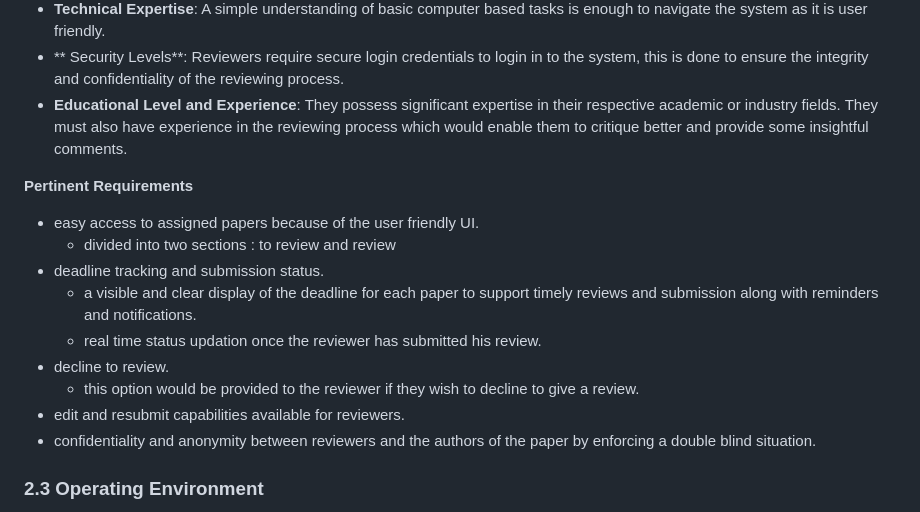
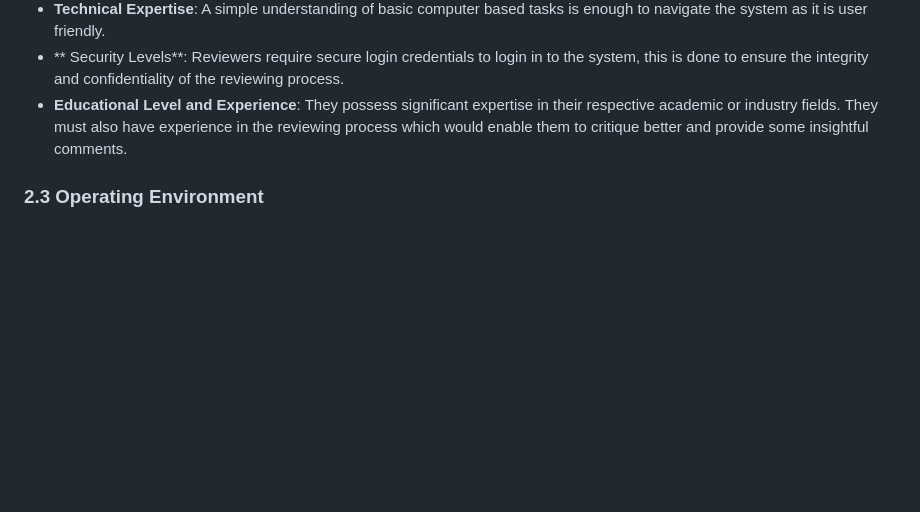
Before and after one commit to afrasd/NITCONF, a Markdown page: README.md, the part around the change. GitHub-like rendering; blank space fills up the shorter version.

```diff
--- a/README.md
+++ b/README.md
@@ -106,16 +106,7 @@ The reviewers page in NITCONF will serve as an interface for the reviewers to ma
 - ** Security Levels**: Reviewers require secure login credentials to login in to the system, this is done to ensure the integrity and confidentiality of the reviewing process.
 - **Educational Level and Experience**: They possess significant expertise in their respective academic or industry fields. They must also have experience in the reviewing process which would enable them to critique better and provide some insightful comments.
 
-**Pertinent Requirements**
-- easy access to assigned papers because of the user friendly UI.
-	- divided into two sections : to review and review
-- deadline tracking and submission status.
-	- a visible and clear display of the deadline for each paper to support timely reviews and submission along with reminders and notifications.
-	- real time status updation once the reviewer has submitted his review.
-- decline to review.
- 	- this option would be provided to the reviewer if they wish to decline to give a review.
-- edit and resubmit capabilities available for reviewers.
-- confidentiality and anonymity between reviewers and the authors of the paper by enforcing a double blind situation.
+
 
 ### 2.3 Operating Environment
 **General requirements**: NITCONF designed to be lightweight and accessible on platforms such as desktop computers and laptops.
```
